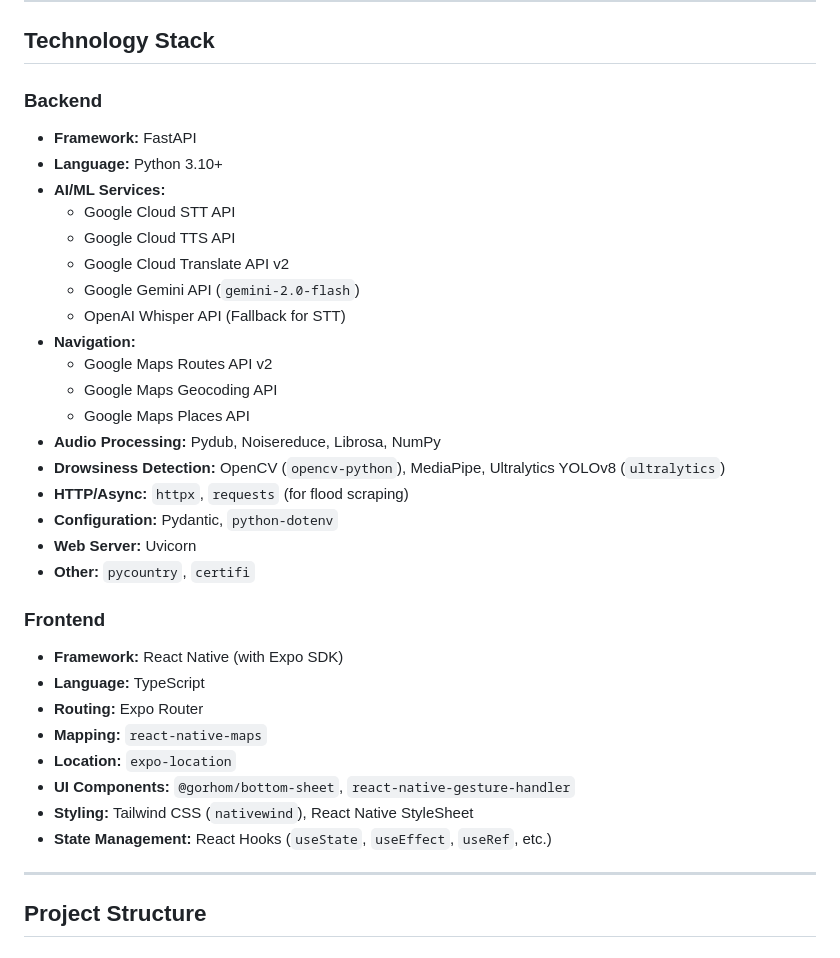
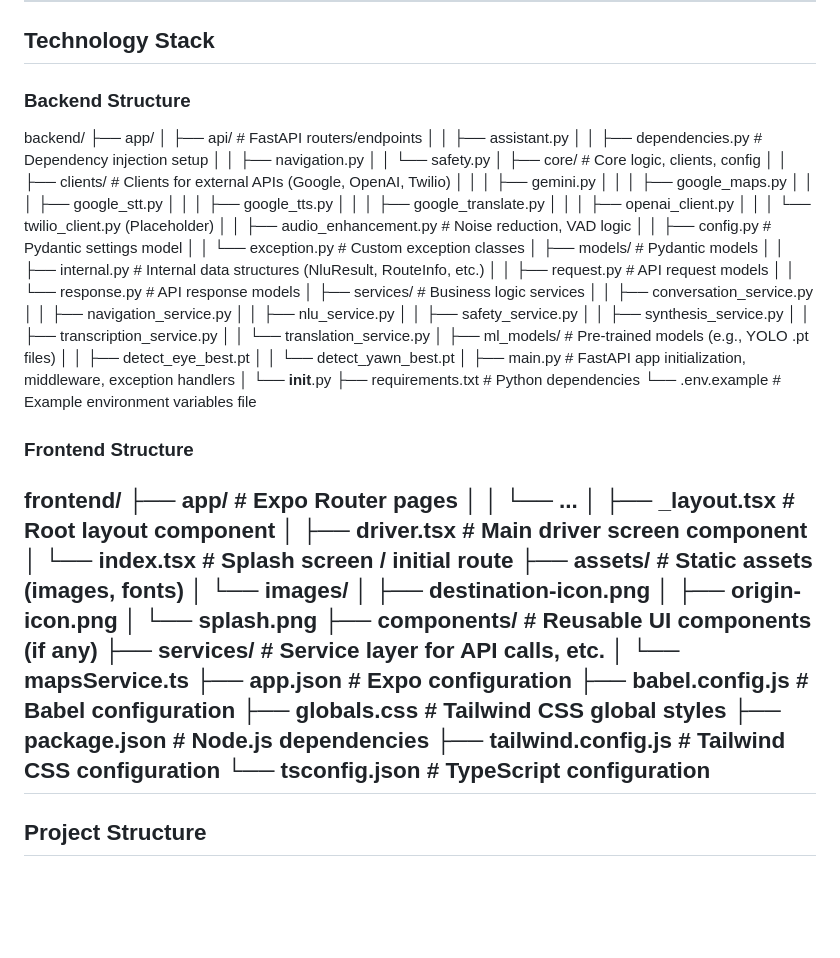
Before and after one commit to RextonRZ/Voice-Driven-Driver-Assistant-Final, a Markdown page: README.md, the part around the change. GitHub-like rendering; blank space fills up the shorter version.

```diff
--- a/README.md
+++ b/README.md
@@ -129,38 +129,69 @@ Our objective is to build a robust voice interaction system addressing these cha
 
 ## Technology Stack
 
-### Backend
+### Backend Structure
 
-*   **Framework:** FastAPI
-*   **Language:** Python 3.10+
-*   **AI/ML Services:**
-    *   Google Cloud STT API
-    *   Google Cloud TTS API
-    *   Google Cloud Translate API v2
-    *   Google Gemini API (`gemini-2.0-flash`)
-    *   OpenAI Whisper API (Fallback for STT)
-*   **Navigation:**
-    *   Google Maps Routes API v2
-    *   Google Maps Geocoding API
-    *   Google Maps Places API
-*   **Audio Processing:** Pydub, Noisereduce, Librosa, NumPy
-*   **Drowsiness Detection:** OpenCV (`opencv-python`), MediaPipe, Ultralytics YOLOv8 (`ultralytics`)
-*   **HTTP/Async:** `httpx`, `requests` (for flood scraping)
-*   **Configuration:** Pydantic, `python-dotenv`
-*   **Web Server:** Uvicorn
-*   **Other:** `pycountry`, `certifi`
+backend/
+├── app/
+│   ├── api/              # FastAPI routers/endpoints
+│   │   ├── assistant.py
+│   │   ├── dependencies.py # Dependency injection setup
+│   │   ├── navigation.py
+│   │   └── safety.py
+│   ├── core/             # Core logic, clients, config
+│   │   ├── clients/        # Clients for external APIs (Google, OpenAI, Twilio)
+│   │   │   ├── gemini.py
+│   │   │   ├── google_maps.py
+│   │   │   ├── google_stt.py
+│   │   │   ├── google_tts.py
+│   │   │   ├── google_translate.py
+│   │   │   ├── openai_client.py
+│   │   │   └── twilio_client.py (Placeholder)
+│   │   ├── audio_enhancement.py # Noise reduction, VAD logic
+│   │   ├── config.py       # Pydantic settings model
+│   │   └── exception.py    # Custom exception classes
+│   ├── models/           # Pydantic models
+│   │   ├── internal.py     # Internal data structures (NluResult, RouteInfo, etc.)
+│   │   ├── request.py      # API request models
+│   │   └── response.py     # API response models
+│   ├── services/         # Business logic services
+│   │   ├── conversation_service.py
+│   │   ├── navigation_service.py
+│   │   ├── nlu_service.py
+│   │   ├── safety_service.py
+│   │   ├── synthesis_service.py
+│   │   ├── transcription_service.py
+│   │   └── translation_service.py
+│   ├── ml_models/        # Pre-trained models (e.g., YOLO .pt files)
+│   │   ├── detect_eye_best.pt
+│   │   └── detect_yawn_best.pt
+│   ├── main.py           # FastAPI app initialization, middleware, exception handlers
+│   └── __init__.py
+├── requirements.txt      # Python dependencies
+└── .env.example          # Example environment variables file
 
-### Frontend
+### Frontend Structure
 
-*   **Framework:** React Native (with Expo SDK)
-*   **Language:** TypeScript
-*   **Routing:** Expo Router
-*   **Mapping:** `react-native-maps`
-*   **Location:** `expo-location`
-*   **UI Components:** `@gorhom/bottom-sheet`, `react-native-gesture-handler`
-*   **Styling:** Tailwind CSS (`nativewind`), React Native StyleSheet
-*   **State Management:** React Hooks (`useState`, `useEffect`, `useRef`, etc.)
-
+frontend/
+├── app/                  # Expo Router pages
+│   │   └── ...
+│   ├── _layout.tsx       # Root layout component
+│   ├── driver.tsx        # Main driver screen component
+│   └── index.tsx         # Splash screen / initial route
+├── assets/               # Static assets (images, fonts)
+│   └── images/
+│       ├── destination-icon.png
+│       ├── origin-icon.png
+│       └── splash.png
+├── components/           # Reusable UI components (if any)
+├── services/             # Service layer for API calls, etc.
+│   └── mapsService.ts
+├── app.json              # Expo configuration
+├── babel.config.js       # Babel configuration
+├── globals.css           # Tailwind CSS global styles
+├── package.json          # Node.js dependencies
+├── tailwind.config.js    # Tailwind CSS configuration
+└── tsconfig.json         # TypeScript configuration
 ---
 
 ## Project Structure
```
